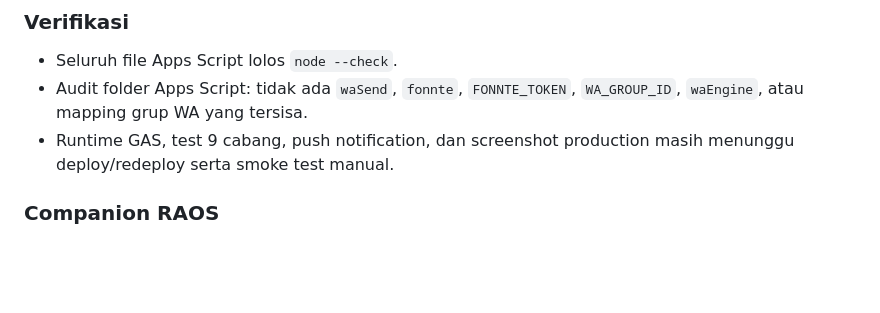
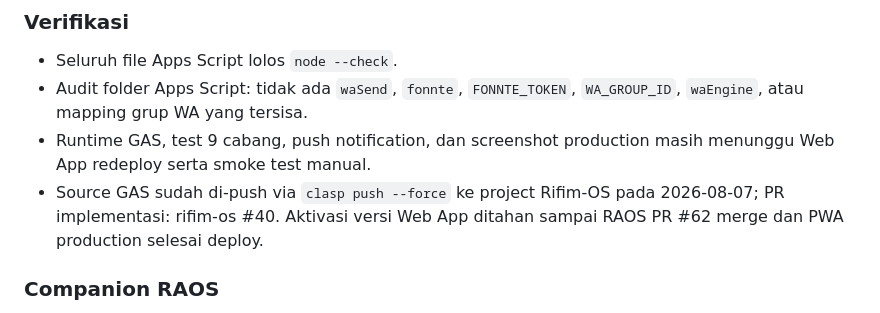
Before and after one commit to menala-Tech/rifim-os, a Markdown page: docs/STATUS.md, the part around the change. Drawn GitHub-style; blank space fills up the shorter version.

Commit message:
docs(status): record chat migration deployment gate

```diff
--- a/docs/STATUS.md
+++ b/docs/STATUS.md
@@ -23,7 +23,10 @@
 - Audit folder Apps Script: tidak ada `waSend`, `fonnte`, `FONNTE_TOKEN`,
   `WA_GROUP_ID`, `waEngine`, atau mapping grup WA yang tersisa.
 - Runtime GAS, test 9 cabang, push notification, dan screenshot production
-  masih menunggu deploy/redeploy serta smoke test manual.
+  masih menunggu Web App redeploy serta smoke test manual.
+- Source GAS sudah di-push via `clasp push --force` ke project Rifim-OS
+  pada 2026-08-07; PR implementasi: rifim-os #40. Aktivasi versi Web App
+  ditahan sampai RAOS PR #62 merge dan PWA production selesai deploy.
 
 ### Companion RAOS
 - Commit `9561681`: renderer `type='system'`, parser metadata, avatar 🤖,
```
